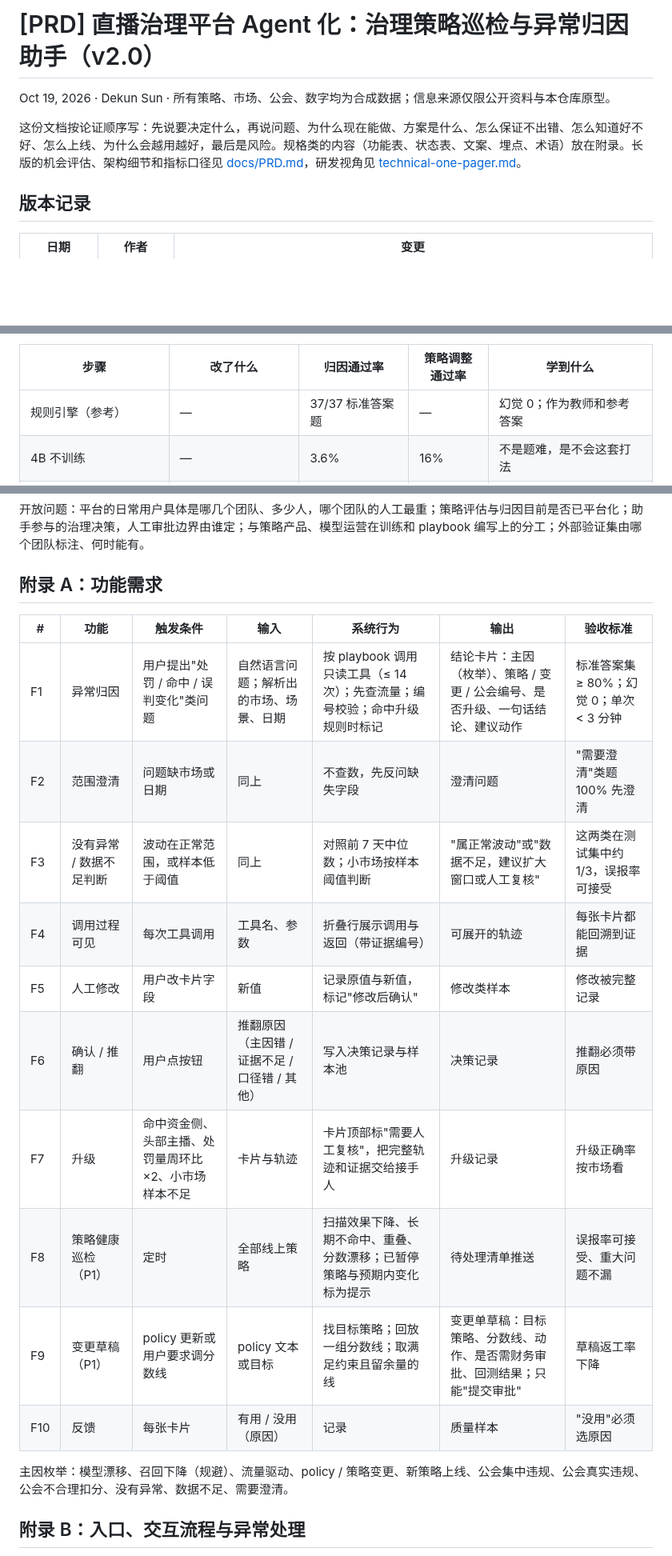
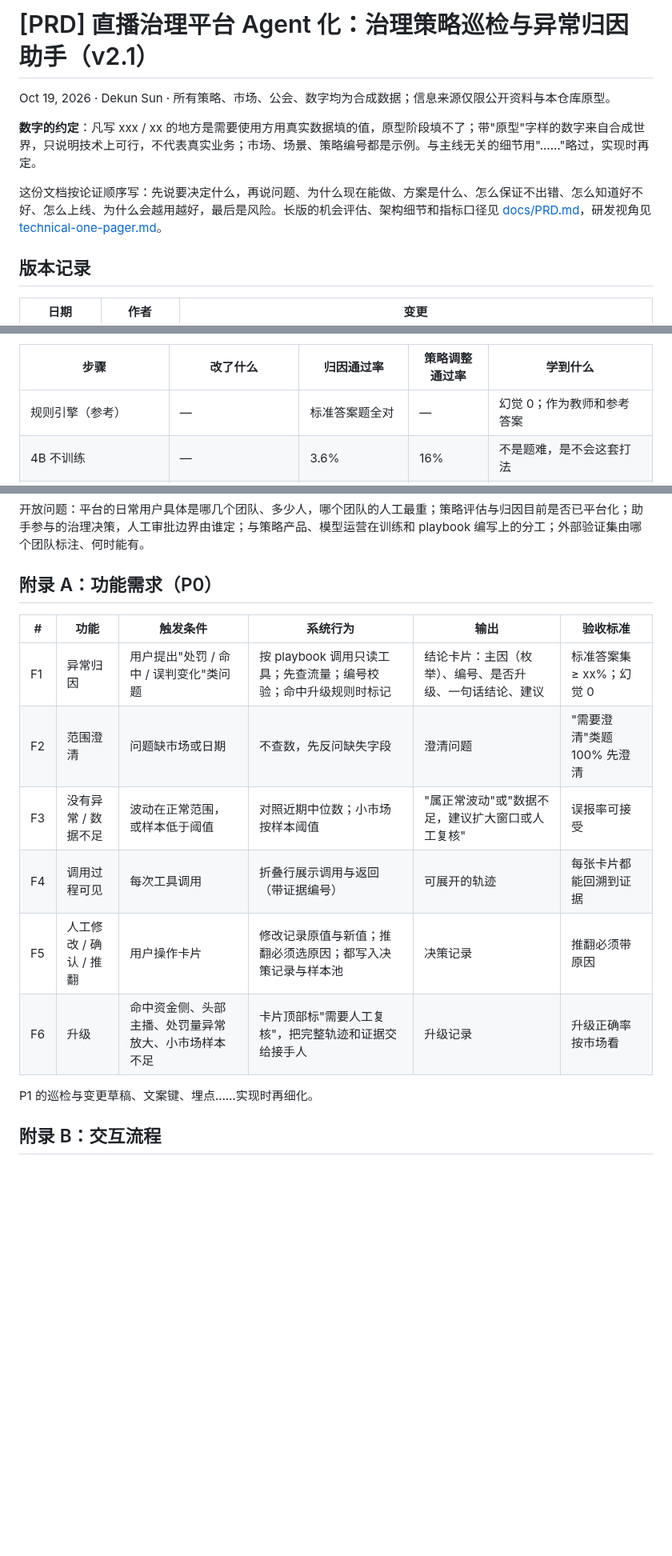
Before and after one commit to dekunsun/live-governance-agent, a Markdown page: docs/prd-governance-agent.md, 3 parts joined by grey strips. Shown at 80% size. Drawn GitHub-style; blank space fills up the shorter version.

```diff
--- a/docs/prd-governance-agent.md
+++ b/docs/prd-governance-agent.md
@@ -1,8 +1,10 @@
-# [PRD] 直播治理平台 Agent 化：治理策略巡检与异常归因助手（v2.0）
+# [PRD] 直播治理平台 Agent 化：治理策略巡检与异常归因助手（v2.1）
 
 Oct 19, 2026 · Dekun Sun · 所有策略、市场、公会、数字均为合成数据；信息来源仅限公开资料与本仓库原型。
 
-这份文档按论证顺序写：先说要决定什么，再说问题、为什么现在能做、方案是什么、怎么保证不出错、怎么知道好不好、怎么上线、为什么会越用越好，最后是风险。规格类的内容（功能表、状态表、文案、埋点、术语）放在附录。长版的机会评估、架构细节和指标口径见 [docs/PRD.md](PRD.md)，研发视角见 [technical-one-pager.md](technical-one-pager.md)。
+**数字的约定**：凡写 xxx / xx 的地方是需要使用方用真实数据填的值，原型阶段填不了；带"原型"字样的数字来自合成世界，只说明技术上可行，不代表真实业务；市场、场景、策略编号都是示例。与主线无关的细节用"……"略过，实现时再定。
+
+这份文档按论证顺序写：先说要决定什么，再说问题、为什么现在能做、方案是什么、怎么保证不出错、怎么知道好不好、怎么上线、为什么会越用越好，最后是风险。长版的机会评估、架构细节和指标口径见 [docs/PRD.md](PRD.md)，研发视角见 [technical-one-pager.md](technical-one-pager.md)。
 
 ## 版本记录
 
@@ -155,7 +154,7 @@ Oct 19, 2026 · Dekun Sun · 所有策略、市场、公会、数字均为合成
 
 | 步骤 | 改了什么 | 归因通过率 | 策略调整通过率 | 学到什么 |
 |---|---|---|---|---|
-| 规则引擎（参考） | — | 37/37 标准答案题 | — | 幻觉 0；作为教师和参考答案 |
+| 规则引擎（参考） | — | 标准答案题全对 | — | 幻觉 0；作为教师和参考答案 |
 | 4B 不训练 | — | 3.6% | 16% | 不是题难，是不会这套打法 |
 | 一轮监督微调 | 规则引擎示范 374 条 | 79%–85%（3 种子） | 53%–63% | 示范里的"想法"必须由证据生成，不能是模板 |
 | 补稀有类示范 | 示范 374 → 831 条 | 92%–94%（2 种子） | 69% | 召回下降类 0/11 → 11/11；先看错在哪类、补那类 |
@@ -178,22 +177,18 @@ Oct 19, 2026 · Dekun Sun · 所有策略、市场、公会、数字均为合成
 
 开放问题：平台的日常用户具体是哪几个团队、多少人，哪个团队的人工最重；策略评估与归因目前是否已平台化；助手参与的治理决策，人工审批边界由谁定；与策略产品、模型运营在训练和 playbook 编写上的分工；外部验证集由哪个团队标注、何时能有。
 
-## 附录 A：功能需求
+## 附录 A：功能需求（P0）
 
-| # | 功能 | 触发条件 | 输入 | 系统行为 | 输出 | 验收标准 |
-|---|---|---|---|---|---|---|
-| F1 | 异常归因 | 用户提出"处罚 / 命中 / 误判变化"类问题 | 自然语言问题；解析出的市场、场景、日期 | 按 playbook 调用只读工具（≤ 14 次）；先查流量；编号校验；命中升级规则时标记 | 结论卡片：主因（枚举）、策略 / 变更 / 公会编号、是否升级、一句话结论、建议动作 | 标准答案集 ≥ 80%；幻觉 0；单次 < 3 分钟 |
-| F2 | 范围澄清 | 问题缺市场或日期 | 同上 | 不查数，先反问缺失字段 | 澄清问题 | "需要澄清"类题 100% 先澄清 |
-| F3 | 没有异常 / 数据不足判断 | 波动在正常范围，或样本低于阈值 | 同上 | 对照前 7 天中位数；小市场按样本阈值判断 | "属正常波动"或"数据不足，建议扩大窗口或人工复核" | 这两类在测试集中约 1/3，误报率可接受 |
-| F4 | 调用过程可见 | 每次工具调用 | 工具名、参数 | 折叠行展示调用与返回（带证据编号） | 可展开的轨迹 | 每张卡片都能回溯到证据 |
-| F5 | 人工修改 | 用户改卡片字段 | 新值 | 记录原值与新值，标记"修改后确认" | 修改类样本 | 修改被完整记录 |
-| F6 | 确认 / 推翻 | 用户点按钮 | 推翻原因（主因错 / 证据不足 / 口径错 / 其他） | 写入决策记录与样本池 | 决策记录 | 推翻必须带原因 |
-| F7 | 升级 | 命中资金侧、头部主播、处罚量周环比 ×2、小市场样本不足 | 卡片与轨迹 | 卡片顶部标"需要人工复核"，把完整轨迹和证据交给接手人 | 升级记录 | 升级正确率按市场看 |
-| F8 | 策略健康巡检（P1） | 定时 | 全部线上策略 | 扫描效果下降、长期不命中、重叠、分数漂移；已暂停策略与预期内变化标为提示 | 待处理清单推送 | 误报率可接受、重大问题不漏 |
-| F9 | 变更草稿（P1） | policy 更新或用户要求调分数线 | policy 文本或目标 | 找目标策略；回放一组分数线；取满足约束且留余量的线 | 变更单草稿：目标策略、分数线、动作、是否需财务审批、回测结果；只能"提交审批" | 草稿返工率下降 |
-| F10 | 反馈 | 每张卡片 | 有用 / 没用（原因） | 记录 | 质量样本 | "没用"必须选原因 |
+| # | 功能 | 触发条件 | 系统行为 | 输出 | 验收标准 |
+|---|---|---|---|---|---|
+| F1 | 异常归因 | 用户提出"处罚 / 命中 / 误判变化"类问题 | 按 playbook 调用只读工具；先查流量；编号校验；命中升级规则时标记 | 结论卡片：主因（枚举）、编号、是否升级、一句话结论、建议 | 标准答案集 ≥ xx%；幻觉 0 |
+| F2 | 范围澄清 | 问题缺市场或日期 | 不查数，先反问缺失字段 | 澄清问题 | "需要澄清"类题 100% 先澄清 |
+| F3 | 没有异常 / 数据不足 | 波动在正常范围，或样本低于阈值 | 对照近期中位数；小市场按样本阈值 | "属正常波动"或"数据不足，建议扩大窗口或人工复核" | 误报率可接受 |
+| F4 | 调用过程可见 | 每次工具调用 | 折叠行展示调用与返回（带证据编号） | 可展开的轨迹 | 每张卡片都能回溯到证据 |
+| F5 | 人工修改 / 确认 / 推翻 | 用户操作卡片 | 修改记录原值与新值；推翻必须选原因；都写入决策记录与样本池 | 决策记录 | 推翻必须带原因 |
+| F6 | 升级 | 命中资金侧、头部主播、处罚量异常放大、小市场样本不足 | 卡片顶部标"需要人工复核"，把完整轨迹和证据交给接手人 | 升级记录 | 升级正确率按市场看 |
 
-主因枚举：模型漂移、召回下降（规避）、流量驱动、policy / 策略变更、新策略上线、公会集中违规、公会真实违规、公会不合理扣分、没有异常、数据不足、需要澄清。
+P1 的巡检与变更草稿、文案键、埋点……实现时再细化。
 
-## 附录 B：入口、交互流程与异常处理
+## 附录 B：交互流程
 
```
Also changed, not shown: other parts of docs/prd-governance-agent.md (+45 -82 lines), README.md (+1 -1 lines), docs/images/response-flow.png, docs/images/session-states.png, 3 other files.
